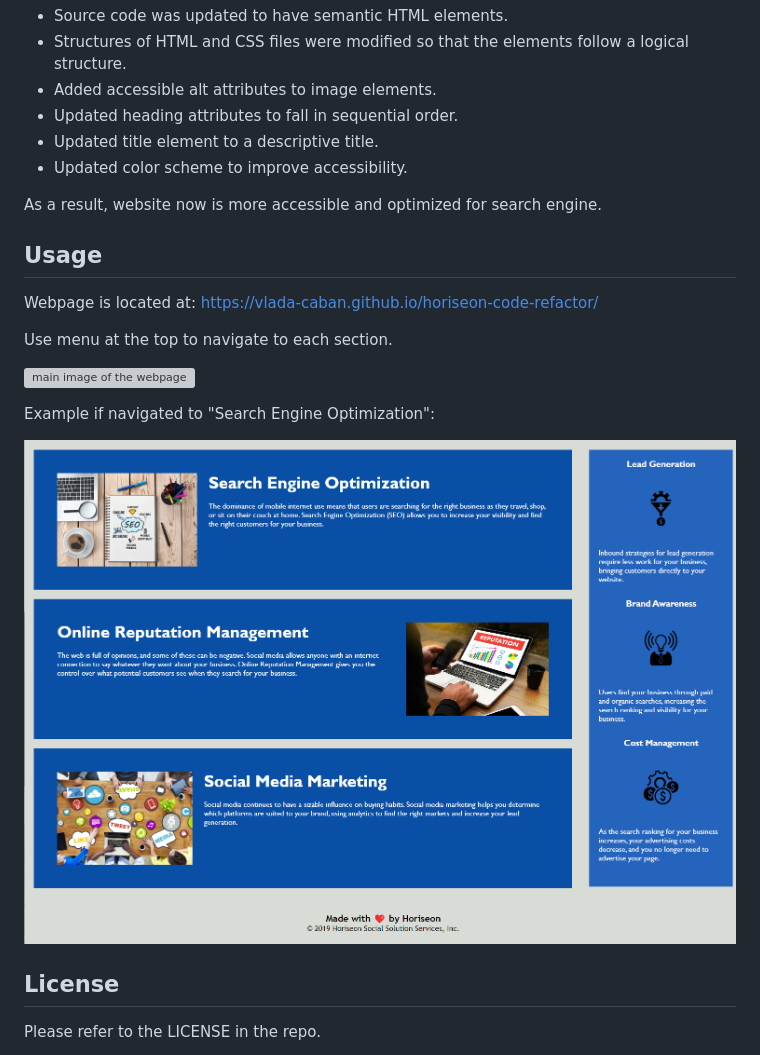
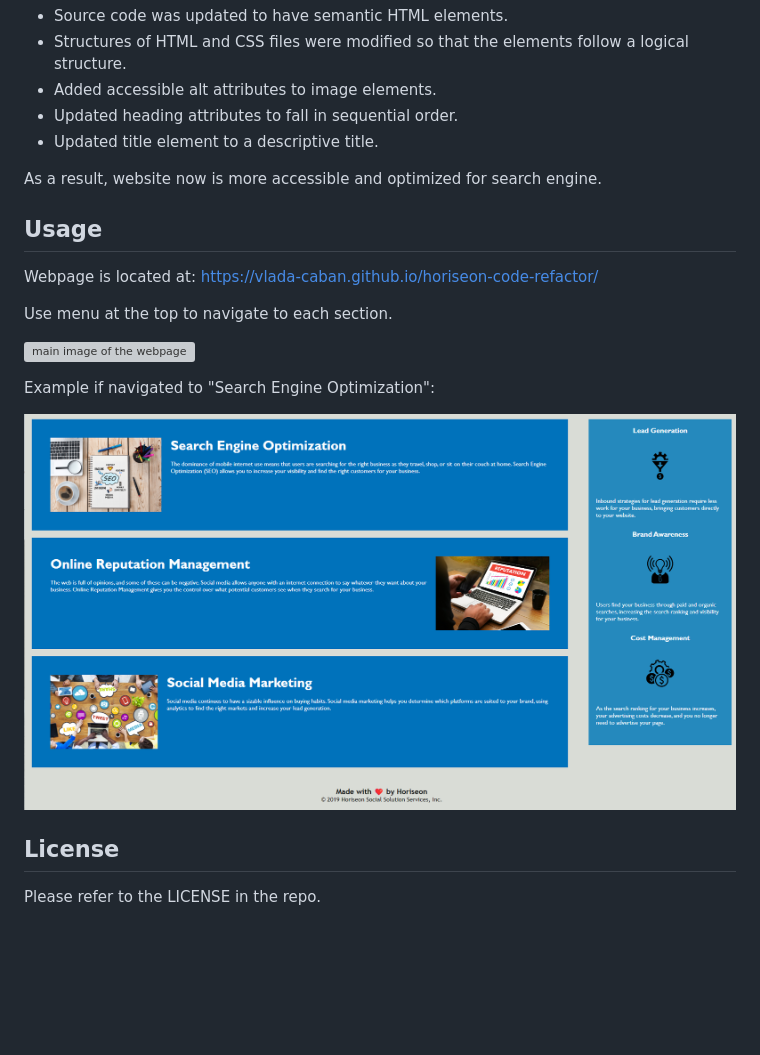
Before and after one commit to vlada-caban/horiseon-code-refactor, a Markdown page: README.md, the part around one of its changes. Drawn GitHub-style; pictures changed too: assets/images/webpage-screenshot-content-04-03-23.png (added); blank space fills up the shorter version; grey boxes are pictures that could not be loaded.

Commit message:
updated color scheme back and class header

```diff
--- a/README.md
+++ b/README.md
@@ -11,7 +11,6 @@ To achieve that following steps were taken:
 - Added accessible alt attributes to image elements.
 - Updated heading attributes to fall in sequential order.
 - Updated title element to a descriptive title.
-- Updated color scheme to improve accessibility.
 
 As a result, website now is more accessible and optimized for search engine.
 
@@ -25,7 +24,7 @@ Use menu at the top to navigate to each section.
 
 Example if navigated to "Search Engine Optimization":
 
-![content image of the webpage](assets/images/webpage-screenshot-content-updated.png)
+![content image of the webpage](assets/images/webpage-screenshot-content-04-03-23.png)
 
 ## License
 
```
Also changed, not shown: other parts of README.md (+1 -1 lines), 3 other files.
